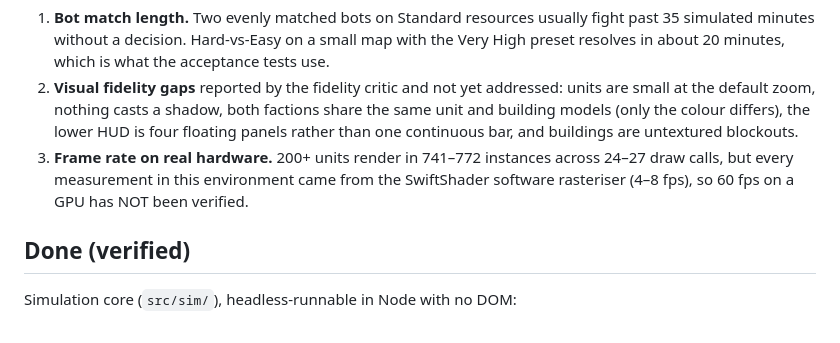
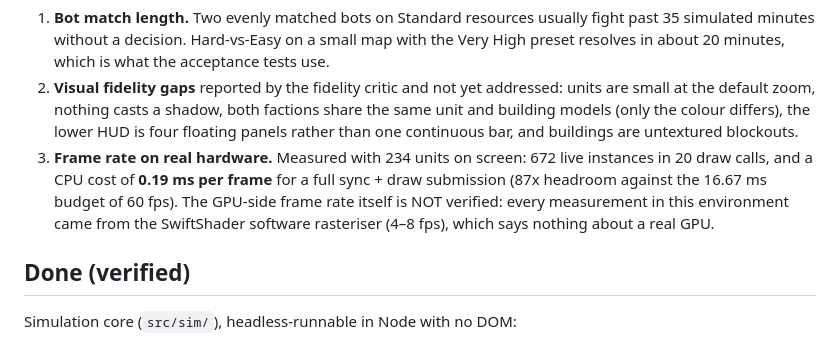
Before and after one commit to guhcostan/aegis-of-ages, a Markdown page: docs/PROGRESS.md, the part around the change. GitHub-like rendering.

Commit message:
Record the hardware-independent performance measurement (0.19 ms CPU per frame, 234 units)
Co-authored-by: deepseek-v4.1-flash <noreply@deepseek.com>

```diff
--- a/docs/PROGRESS.md
+++ b/docs/PROGRESS.md
@@ -19,9 +19,11 @@ Remaining work, in priority order:
    small at the default zoom, nothing casts a shadow, both factions share the same unit and
    building models (only the colour differs), the lower HUD is four floating panels rather than
    one continuous bar, and buildings are untextured blockouts.
-3. **Frame rate on real hardware.** 200+ units render in 741–772 instances across 24–27 draw
-   calls, but every measurement in this environment came from the SwiftShader software
-   rasteriser (4–8 fps), so 60 fps on a GPU has NOT been verified.
+3. **Frame rate on real hardware.** Measured with 234 units on screen: 672 live instances in 20
+   draw calls, and a CPU cost of **0.19 ms per frame** for a full sync + draw submission
+   (87x headroom against the 16.67 ms budget of 60 fps). The GPU-side frame rate itself is NOT
+   verified: every measurement in this environment came from the SwiftShader software
+   rasteriser (4–8 fps), which says nothing about a real GPU.
 
 ## Done (verified)
 
```
Also changed, not shown: docs/SPEC.md (+6 -4 lines).
